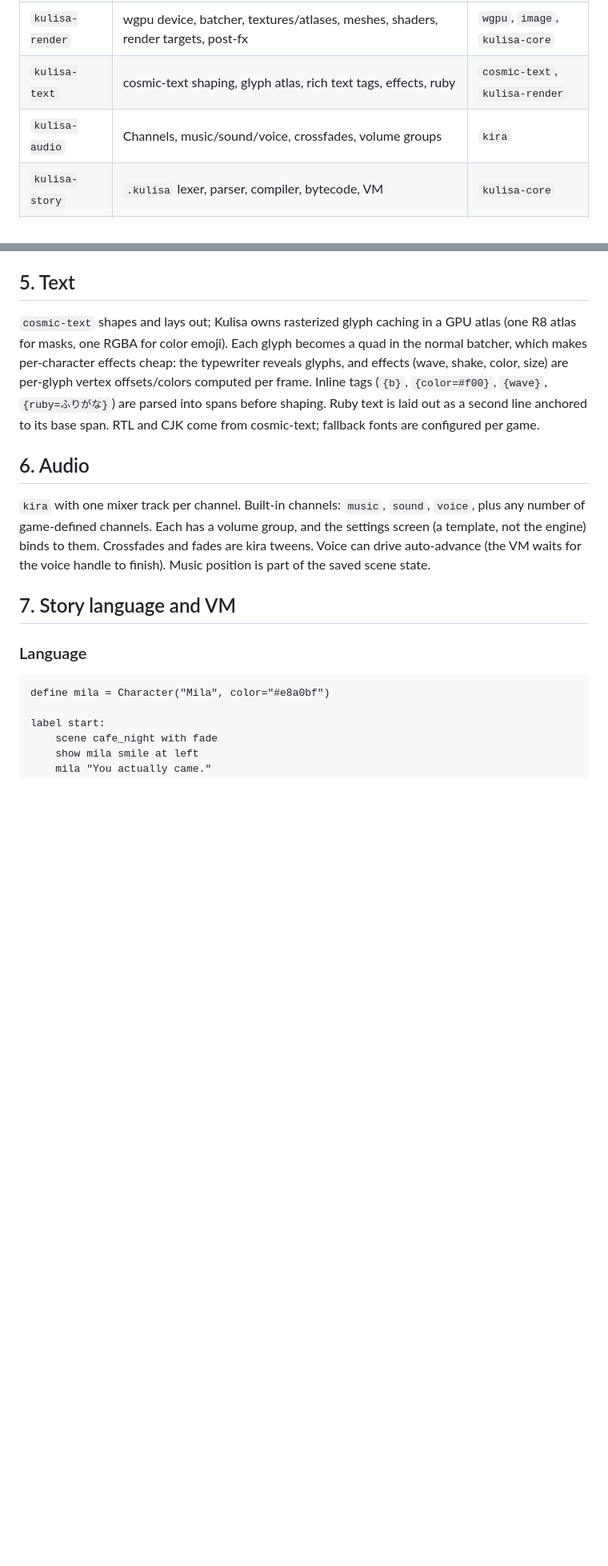
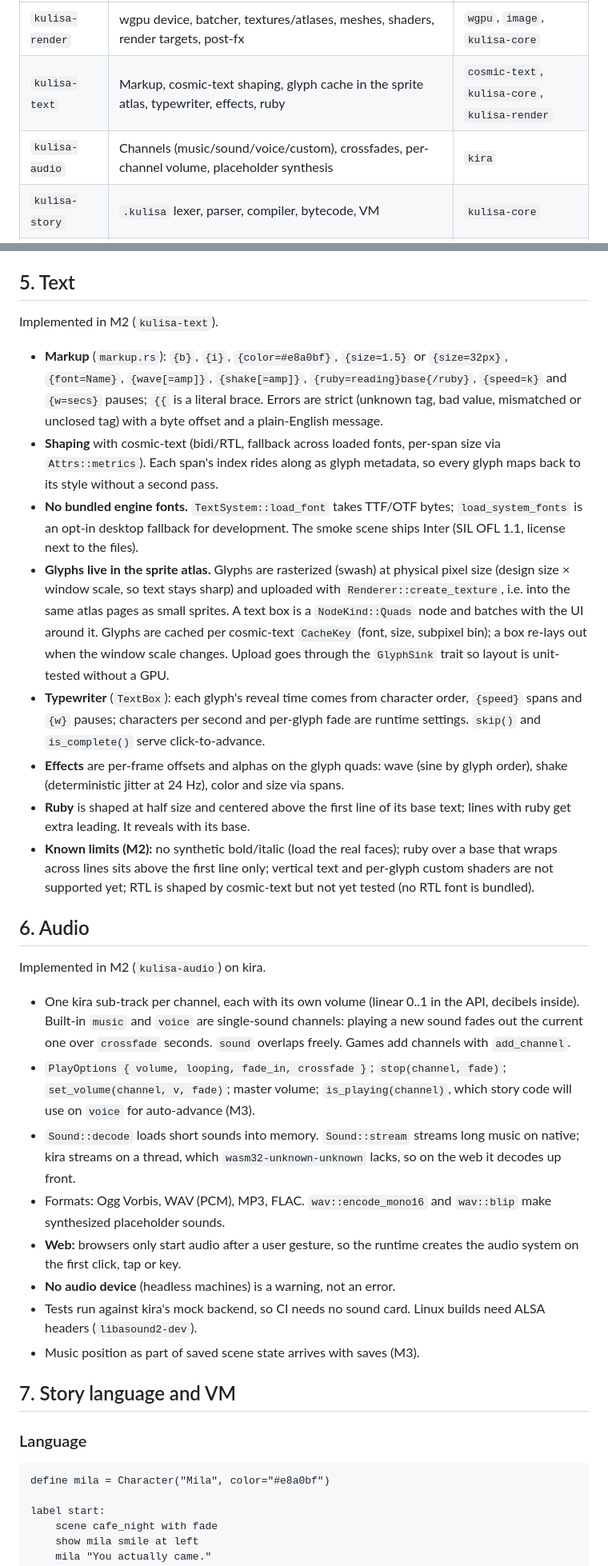
Before and after one commit to nikolchaa/Kulisa, a Markdown page: docs/DESIGN.md, 2 parts joined by grey strips. Shown at 80% size. Rendered like a GitHub page; blank space fills up the shorter version.

Commit message:
docs: describe the M2 text and audio systems

```diff
--- a/docs/DESIGN.md
+++ b/docs/DESIGN.md
@@ -42,8 +42,8 @@ Building blocks we depend on: `winit`, `wgpu`, `cosmic-text`, `kira`, `mlua`
 | `kulisa-platform` | Asset/file access, save paths, haptics, gyro, logging, safe areas | std, per-OS crates |
 | `kulisa-core` | Scene graph, nodes, transforms, camera, viewport, frame extraction; later tweens/timelines, `Value` type, game state, rollback log | `glam`, `bytemuck` |
 | `kulisa-render` | wgpu device, batcher, textures/atlases, meshes, shaders, render targets, post-fx | `wgpu`, `image`, `kulisa-core` |
-| `kulisa-text` | cosmic-text shaping, glyph atlas, rich text tags, effects, ruby | `cosmic-text`, `kulisa-render` |
-| `kulisa-audio` | Channels, music/sound/voice, crossfades, volume groups | `kira` |
+| `kulisa-text` | Markup, cosmic-text shaping, glyph cache in the sprite atlas, typewriter, effects, ruby | `cosmic-text`, `kulisa-core`, `kulisa-render` |
+| `kulisa-audio` | Channels (music/sound/voice/custom), crossfades, per-channel volume, placeholder synthesis | `kira` |
 | `kulisa-story` | `.kulisa` lexer, parser, compiler, bytecode, VM | `kulisa-core` |
 | `kulisa-lua` | Luau VM, sandbox, the `kulisa.*` API binding | `mlua`, engine crates |
 | `kulisa-ui` | Reactive declarative screens, layout, widgets | `kulisa-core`, `kulisa-text` |
@@ -161,22 +161,60 @@ Implemented in M1. `kulisa-core` turns the scene into a renderer-agnostic `Frame
 
 ## 5. Text
 
-`cosmic-text` shapes and lays out; Kulisa owns rasterized glyph caching in a
-GPU atlas (one R8 atlas for masks, one RGBA for color emoji). Each glyph becomes
-a quad in the normal batcher, which makes per-character effects cheap: the
-typewriter reveals glyphs, and effects (wave, shake, color, size) are per-glyph
-vertex offsets/colors computed per frame. Inline tags (`{b}`, `{color=#f00}`,
-`{wave}`, `{ruby=ふりがな}`) are parsed into spans before shaping. Ruby text is
-laid out as a second line anchored to its base span. RTL and CJK come from
-cosmic-text; fallback fonts are configured per game.
+Implemented in M2 (`kulisa-text`).
+
+- **Markup** (`markup.rs`): `{b}`, `{i}`, `{color=#e8a0bf}`, `{size=1.5}` or
+  `{size=32px}`, `{font=Name}`, `{wave[=amp]}`, `{shake[=amp]}`,
+  `{ruby=reading}base{/ruby}`, `{speed=k}` and `{w=secs}` pauses; `{{` is a
+  literal brace. Errors are strict (unknown tag, bad value, mismatched or unclosed
+  tag) with a byte offset and a plain-English message.
+- **Shaping** with cosmic-text (bidi/RTL, fallback across loaded fonts, per-span
+  size via `Attrs::metrics`). Each span's index rides along as glyph metadata, so
+  every glyph maps back to its style without a second pass.
+- **No bundled engine fonts.** `TextSystem::load_font` takes TTF/OTF bytes;
+  `load_system_fonts` is an opt-in desktop fallback for development. The smoke
+  scene ships Inter (SIL OFL 1.1, license next to the files).
+- **Glyphs live in the sprite atlas.** Glyphs are rasterized (swash) at physical
+  pixel size (design size × window scale, so text stays sharp) and uploaded with
+  `Renderer::create_texture`, i.e. into the same atlas pages as small sprites. A
+  text box is a `NodeKind::Quads` node and batches with the UI around it. Glyphs
+  are cached per cosmic-text `CacheKey` (font, size, subpixel bin); a box
+  re-lays out when the window scale changes. Upload goes through the `GlyphSink`
+  trait so layout is unit-tested without a GPU.
+- **Typewriter** (`TextBox`): each glyph's reveal time comes from character
+  order, `{speed}` spans and `{w}` pauses; characters per second and per-glyph
+  fade are runtime settings. `skip()` and `is_complete()` serve click-to-advance.
+- **Effects** are per-frame offsets and alphas on the glyph quads: wave (sine by
+  glyph order), shake (deterministic jitter at 24 Hz), color and size via spans.
+- **Ruby** is shaped at half size and centered above the first line of its base
+  text; lines with ruby get extra leading. It reveals with its base.
+- **Known limits (M2):** no synthetic bold/italic (load the real faces); ruby over
+  a base that wraps across lines sits above the first line only; vertical text and
+  per-glyph custom shaders are not supported yet; RTL is shaped by cosmic-text but
+  not yet tested (no RTL font is bundled).
 
 ## 6. Audio
 
-`kira` with one mixer track per channel. Built-in channels: `music`, `sound`,
-`voice`, plus any number of game-defined channels. Each has a volume group, and
-the settings screen (a template, not the engine) binds to them. Crossfades and
-fades are kira tweens. Voice can drive auto-advance (the VM waits for the voice
-handle to finish). Music position is part of the saved scene state.
+Implemented in M2 (`kulisa-audio`) on kira.
+
+- One kira sub-track per channel, each with its own volume (linear 0..1 in the
+  API, decibels inside). Built-in `music` and `voice` are single-sound channels:
+  playing a new sound fades out the current one over `crossfade` seconds.
+  `sound` overlaps freely. Games add channels with `add_channel`.
+- `PlayOptions { volume, looping, fade_in, crossfade }`; `stop(channel, fade)`;
+  `set_volume(channel, v, fade)`; master volume; `is_playing(channel)`, which
+  story code will use on `voice` for auto-advance (M3).
+- `Sound::decode` loads short sounds into memory. `Sound::stream` streams long
+  music on native; kira streams on a thread, which `wasm32-unknown-unknown`
+  lacks, so on the web it decodes up front.
+- Formats: Ogg Vorbis, WAV (PCM), MP3, FLAC. `wav::encode_mono16` and
+  `wav::blip` make synthesized placeholder sounds.
+- **Web:** browsers only start audio after a user gesture, so the runtime creates
+  the audio system on the first click, tap or key.
+- **No audio device** (headless machines) is a warning, not an error.
+- Tests run against kira's mock backend, so CI needs no sound card. Linux builds
+  need ALSA headers (`libasound2-dev`).
+- Music position as part of saved scene state arrives with saves (M3).
 
 ## 7. Story language and VM
 
```
Also changed, not shown: other parts of docs/DESIGN.md (+2 -0 lines).
